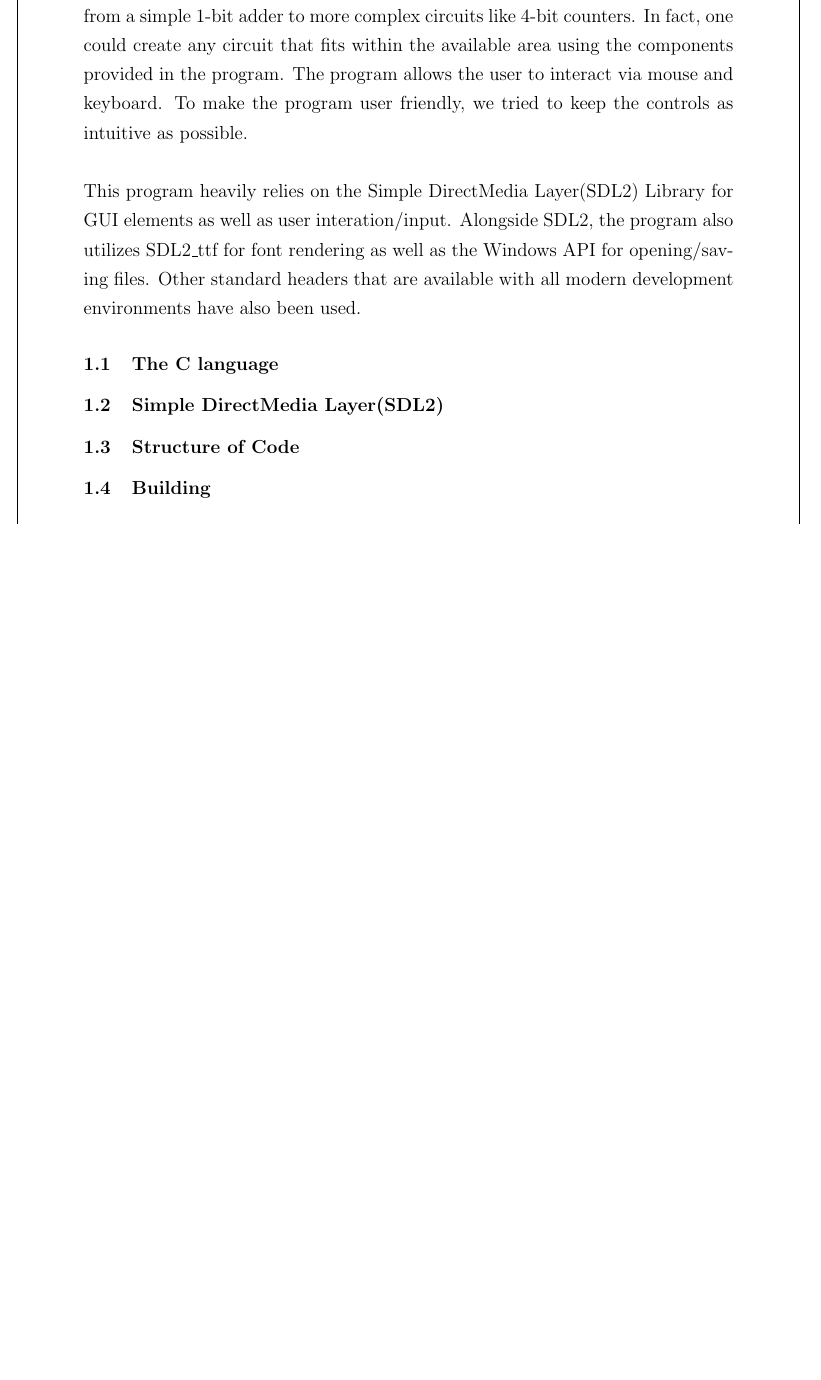
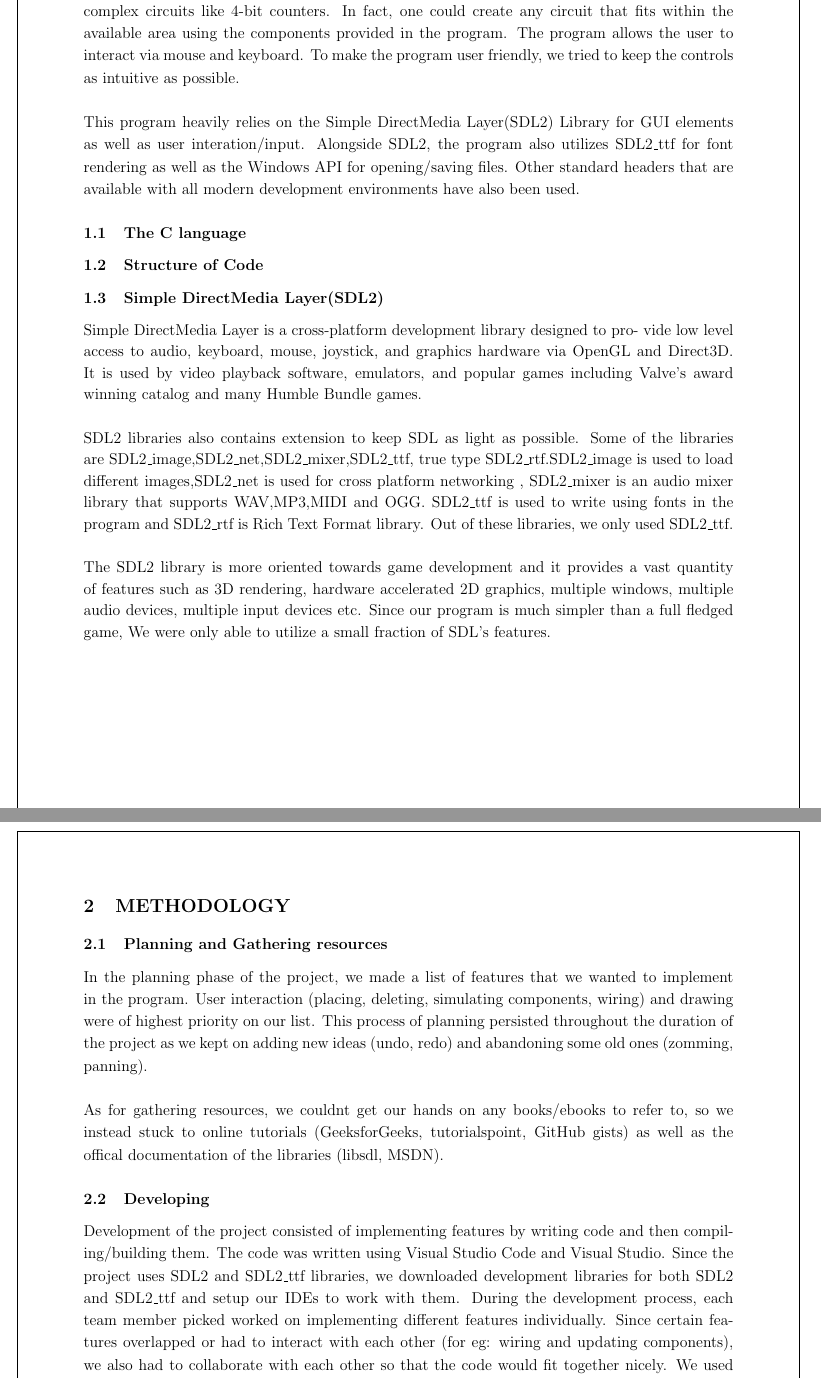
Before and after one commit to First-Sem-C-Project/Minimalogic, a LaTeX document (report/report.tex, which reads report/introduction.tex, report/methodology.tex): part of page 2 of 4 before the commit and two parts of pages 2 and 3 of 5 after it, the two joined at a grey line, cut so that both start at the same text, the shorter picture padded with empty space. Compiled offline with pdfLaTeX.

Commit message:
more on the report

```diff
--- a/report/introduction.tex
+++ b/report/introduction.tex
@@ -17,12 +18,24 @@
     Other standard headers that are available with all modern development environments have also been used.
     % describe a little bit about C
     \subsection{The C language}
+    % describe program structure
+    \subsection{Structure of Code}
     % describe a little about SDL
     % SDL program loop
     \subsection{Simple DirectMedia Layer(SDL2)}
-    % describe program structure
-    \subsection{Structure of Code}
-    % build.bat baby
-    \subsection{Building}
+    Simple DirectMedia Layer is a cross-platform development library designed to pro-
+    vide low level access to audio, keyboard, mouse, joystick, and graphics hardware
+    via OpenGL and Direct3D. It is used by video playback software, emulators, and
+    popular games including Valve’s award winning catalog and many Humble Bundle
+    games.\\\\
+    SDL2 libraries also contains extension to keep SDL as light as possible. Some of the
+    libraries are SDL2\_image,SDL2\_net,SDL2\_mixer,SDL2\_ttf, true type SDL2\_rtf.SDL2\_image
+    is used to load different images,SDL2\_net is used for cross platform networking
+    , SDL2\_mixer is an audio mixer library that supports WAV,MP3,MIDI and OGG.
+    SDL2\_ttf is used to write using fonts in the program and SDL2\_rtf is Rich Text Format
+    library. Out of these libraries, we only used SDL2\_ttf.
+    \\\\
+    The SDL2 library is more oriented towards game development and it provides a vast quantity of features such as 3D rendering, hardware accelerated 2D graphics, multiple windows, multiple audio devices, multiple input devices etc.
+    Since our program is much simpler than a full fledged game, We were only able to utilize a small fraction of SDL's features.
 \end{large}
 \end{document}
--- a/report/methodology.tex
+++ b/report/methodology.tex
@@ -1,5 +1,20 @@
 \documentclass[report.tex]{subfiles}
 \begin{document}
+\newpage
 \begin{large}
     \section{METHODOLOGY}
     % planning/gathering resources
+    \subsection{Planning and Gathering resources}
+
+    In the planning phase of the project, we made a list of features that we wanted to implement in the program.
+    User interaction (placing, deleting, simulating components, wiring) and drawing were of highest priority on our list.
+    This process of planning persisted throughout the duration of the project as we kept on adding new ideas (undo, redo) and abandoning some old ones (zomming, panning).\\\\
+    As for gathering resources, we couldnt get our hands on any books/ebooks to refer to, so we instead stuck to online tutorials (GeeksforGeeks, tutorialspoint, GitHub gists)
+    as well as the offical documentation of the libraries (libsdl, MSDN).
+    % implementation & building
+    \subsection{Developing}
+
+    Development of the project consisted of implementing features by writing code and then compiling/building them. The code was written using Visual Studio Code and Visual Studio.
+    Since the project uses SDL2 and SDL2\_ttf libraries, we downloaded development libraries for both SDL2 and SDL2\_ttf and setup our IDEs to work with them.
+    During the development process, each team member picked worked on implementing different features individually.
+    Since certain features overlapped or had to interact with each other (for eg: wiring and updating components), we also had to collaborate with each other so that the code would fit together nicely. We used git for version control and GitHub to share and collaborate on code.\\\\
--- a/report/report.tex
+++ b/report/report.tex
@@ -1,4 +1,4 @@
-\documentclass[12pt, final]{article}
+\documentclass[11pt, final]{article}
 
 % for page geometry/layout
 \usepackage[a4paper, margin=0.7in]{geometry}
```
Also changed, not shown: report/coverpage.tex (+1 -3 lines), report/report.pdf (added), report/introduction.tex (1 more changed lines), report/methodology.tex (15 more changed lines), report/report.tex (1 more changed lines), 2 other files.
